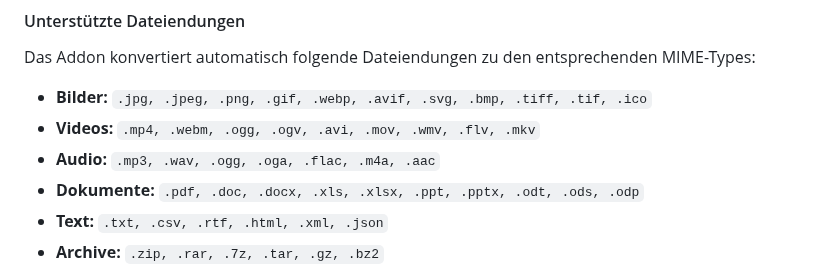
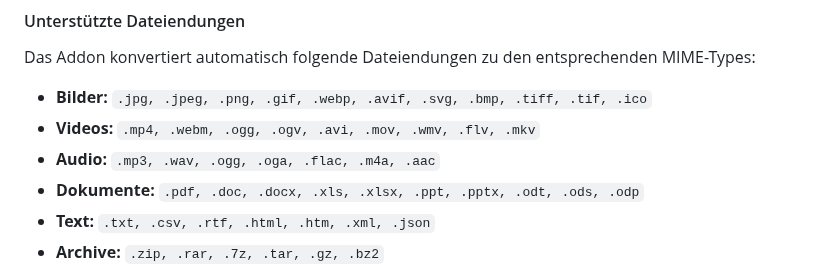
Before and after one commit to KLXM/filepond_uploader, a Markdown page: README.md, the part around the change. Rendered like a GitHub page.

Commit message:
Update README.md
Co-authored-by: Copilot <175728472+Copilot@users.noreply.github.com>

```diff
--- a/README.md
+++ b/README.md
@@ -292,7 +292,7 @@ Das Addon konvertiert automatisch folgende Dateiendungen zu den entsprechenden M
 *   **Videos:** `.mp4, .webm, .ogg, .ogv, .avi, .mov, .wmv, .flv, .mkv`
 *   **Audio:** `.mp3, .wav, .ogg, .oga, .flac, .m4a, .aac`
 *   **Dokumente:** `.pdf, .doc, .docx, .xls, .xlsx, .ppt, .pptx, .odt, .ods, .odp`
-*   **Text:** `.txt, .csv, .rtf, .html, .xml, .json`
+*   **Text:** `.txt, .csv, .rtf, .html, .htm, .xml, .json`
 *   **Archive:** `.zip, .rar, .7z, .tar, .gz, .bz2`
 
 > **Hinweis:** MIME-Types sind die bevorzugte Methode, da sie eindeutiger sind und weniger Fehleranfälligkeit haben. Dateiendungen werden nur aus Kompatibilitätsgründen unterstützt und automatisch in MIME-Types konvertiert.
```
